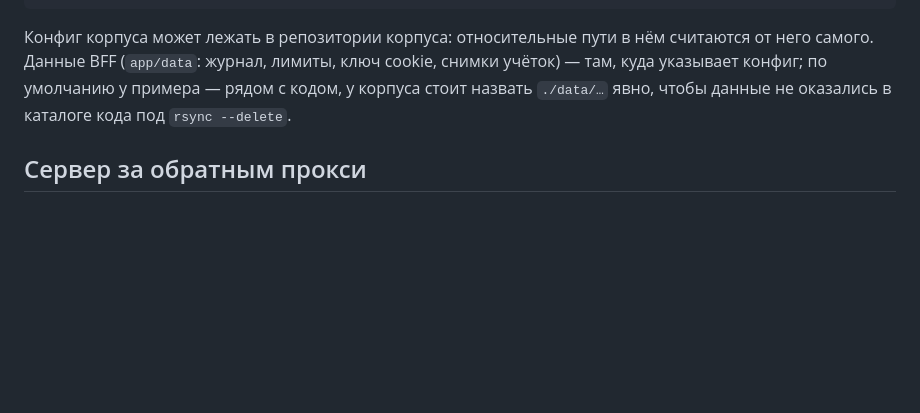
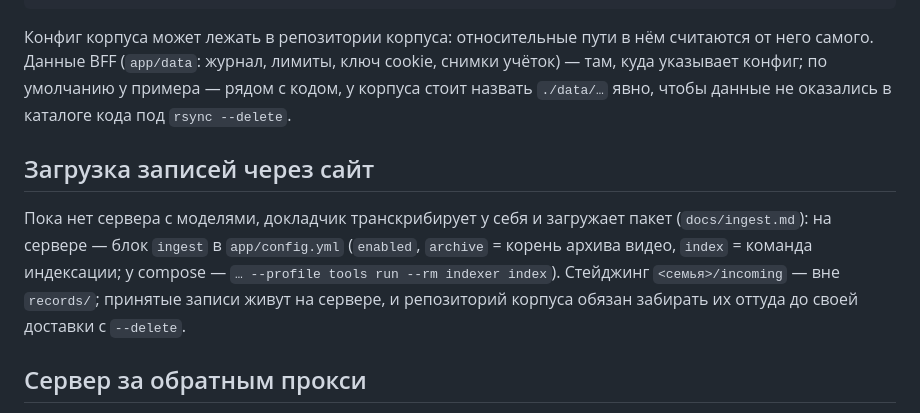
Before and after one commit to chukanov/morag-web, a Markdown page: docs/deploy.md, the part around the change. Rendered like a GitHub page; blank space fills up the shorter version.

Commit message:
docs/deploy.md: блок ingest и правило «принятые записи живут на сервере»
Co-Authored-By: Claude Opus 5 (1M context) <noreply@anthropic.com>
Claude-Session: https://claude.ai/code/session_017w7wu4UspT5FQX72MUW8Vm

```diff
--- a/docs/deploy.md
+++ b/docs/deploy.md
@@ -55,6 +55,14 @@ MORAG_WEB_CONFIG=/путь/к/корпусу/app/config.yml python3 -m uvicorn a
 конфиг; по умолчанию у примера — рядом с кодом, у корпуса стоит назвать `./data/…` явно, чтобы
 данные не оказались в каталоге кода под `rsync --delete`.
 
+## Загрузка записей через сайт
+
+Пока нет сервера с моделями, докладчик транскрибирует у себя и загружает пакет (`docs/ingest.md`):
+на сервере — блок `ingest` в `app/config.yml` (`enabled`, `archive` = корень архива видео,
+`index` = команда индексации; у compose — `… --profile tools run --rm indexer index`). Стейджинг
+`<семья>/incoming` — вне `records/`; принятые записи живут на сервере, и репозиторий корпуса
+обязан забирать их оттуда до своей доставки с `--delete`.
+
 ## Сервер за обратным прокси
 
 Шаблоны — `deploy/server/site.service.example` (systemd: `WorkingDirectory` — корень чекаута,
```
